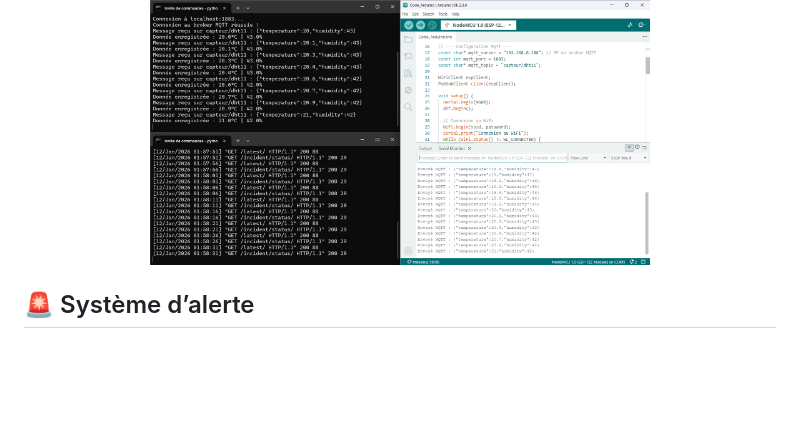
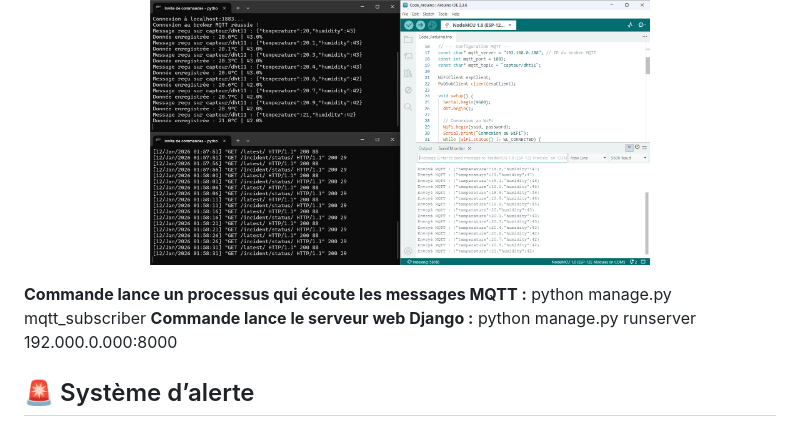
Before and after one commit to ChaimaeAzimani77/IoT-Cold-Chain-Monitoring-System, a Markdown page: README.md, the part around the change. GitHub-like rendering; blank space fills up the shorter version.

```diff
--- a/README.md
+++ b/README.md
@@ -98,6 +98,9 @@ Dans les domaines médical, alimentaire et logistique, une rupture de la chaîne
   <img src="Images/mqtt.png" width="500"/>
 </p>
 
+**Commande lance un processus qui écoute les messages MQTT :** python manage.py mqtt_subscriber
+**Commande lance le serveur web Django :** python manage.py runserver 192.000.0.000:8000
+
 ## 🚨 Système d’alerte
 Le système assure une surveillance continue. Dès qu'un dépassement de seuil est détecté (ex: Température > 8°C ou < 2°C), des notifications sont envoyées automatiquement pour permettre une intervention rapide :
 - 📩 **Email** (via le protocole SMTP)
```
